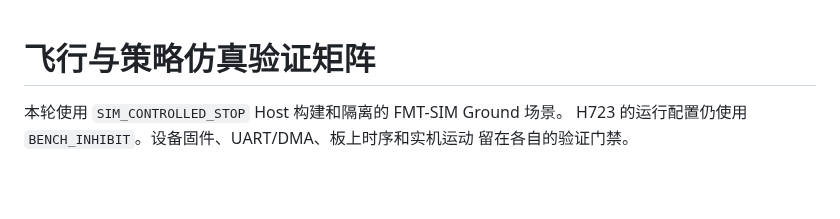
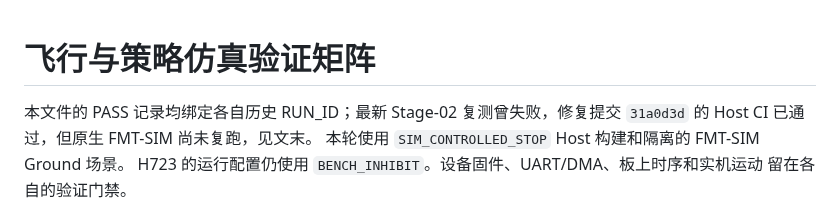
Before and after one commit to hujunjie-hub/Flight, a Markdown page: doc/simulation/FLIGHT_LOGIC_MATRIX.md, the part around the change. Drawn GitHub-style; blank space fills up the shorter version.

```diff
--- a/doc/simulation/FLIGHT_LOGIC_MATRIX.md
+++ b/doc/simulation/FLIGHT_LOGIC_MATRIX.md
@@ -1,5 +1,6 @@
 # 飞行与策略仿真验证矩阵
 
+本文件的 PASS 记录均绑定各自历史 RUN_ID；最新 Stage-02 复测曾失败，修复提交 `31a0d3d` 的 Host CI 已通过，但原生 FMT-SIM 尚未复跑，见文末。
 本轮使用 `SIM_CONTROLLED_STOP` Host 构建和隔离的 FMT-SIM Ground 场景。
 H723 的运行配置仍使用 `BENCH_INHIBIT`。设备固件、UART/DMA、板上时序和实机运动
 留在各自的验证门禁。
```
Also changed, not shown: spec/09_需求验证实施与发布管理.md (+2 -2 lines).
